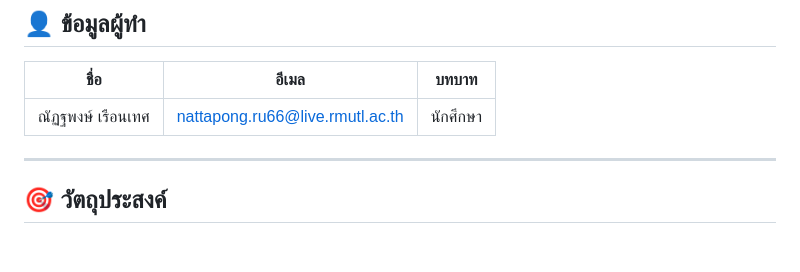
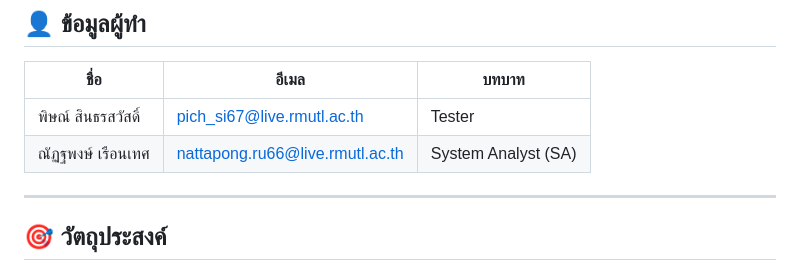
Before and after one commit to beampond/ENGSE207, a Markdown page: week7-cloud/README.md, the part around the change. GitHub-like rendering; blank space fills up the shorter version.

Commit message:
fix: add team member to README

```diff
--- a/week7-cloud/README.md
+++ b/week7-cloud/README.md
@@ -9,7 +9,8 @@
 
 | ชื่อ | อีเมล | บทบาท |
 |------|-------|-------|
-| ณัฏฐพงษ์ เรือนเทศ | nattapong.ru66@live.rmutl.ac.th | นักศึกษา |
+| พิษณ์ สินธรสวัสดิ์ | pich_si67@live.rmutl.ac.th | Tester |
+| ณัฏฐพงษ์ เรือนเทศ | nattapong.ru66@live.rmutl.ac.th | System Analyst (SA) |
 
 ---
 
```
